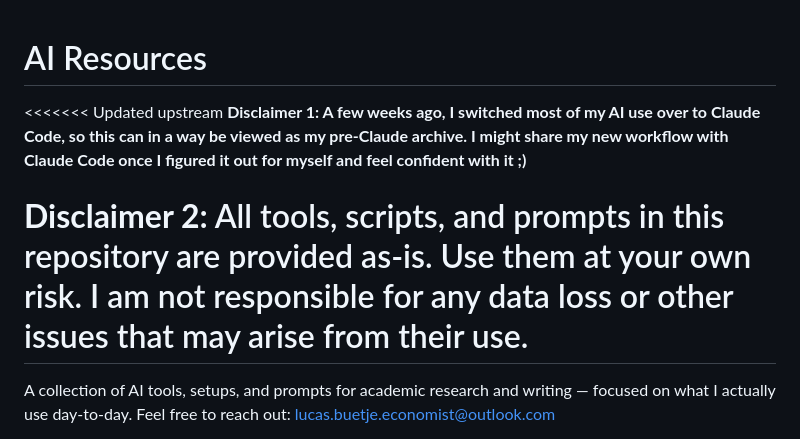
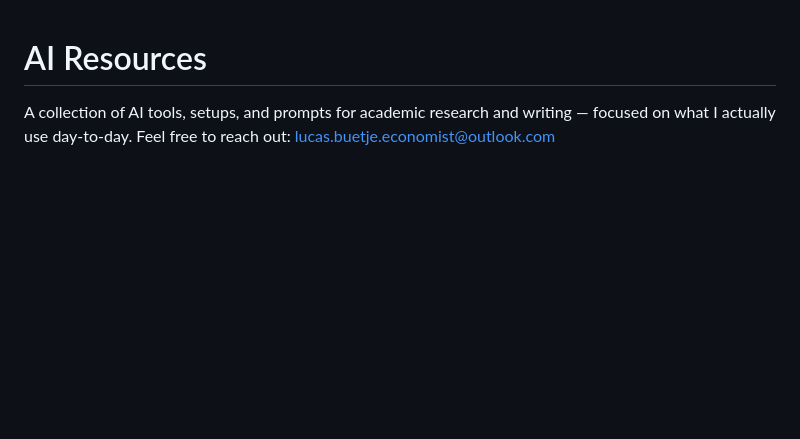
Before and after one commit to LucasBuetje/ai-resources, a Markdown page: README.md, the part around the change. Drawn GitHub-style; blank space fills up the shorter version.

```diff
--- a/README.md
+++ b/README.md
@@ -1,11 +1,5 @@
 # AI Resources
 
-<<<<<<< Updated upstream
-**Disclaimer 1: A few weeks ago, I switched most of my AI use over to Claude Code, so this can in a way be viewed as my pre-Claude archive. I might share my new workflow with Claude Code once I figured it out for myself and feel confident with it ;)**
-
-**Disclaimer 2:**
-All tools, scripts, and prompts in this repository are provided as-is. Use them at your own risk. I am not responsible for any data loss or other issues that may arise from their use.
-=======
 A collection of AI tools, setups, and prompts for academic research and writing — focused on what I actually use day-to-day. Feel free to reach out: lucas.buetje.economist@outlook.com
 >>>>>>> Stashed changes
 
```
